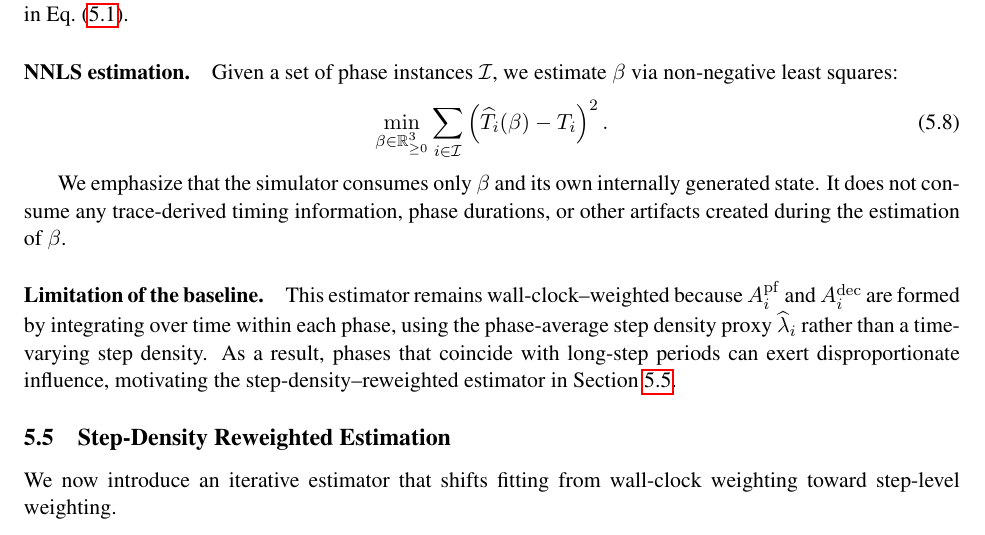
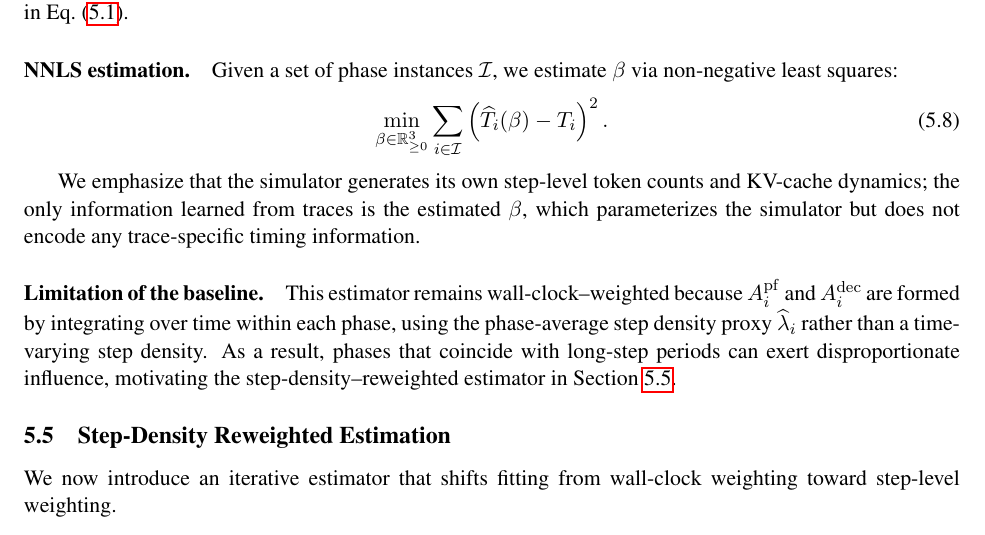
Before and after one commit to inference-sim/blis, a LaTeX paper (blis.tex): part of page 6 of 12, cut so that both start at the same text. Compiled offline with pdfLaTeX.

Commit message:
cleaner clarification
Signed-off-by: Srinivasan Parthasarathy <spartha@us.ibm.com>

```diff
--- a/blis.tex
+++ b/blis.tex
@@ -993,10 +993,10 @@ non-negative least squares:
 \label{eq:baseline_nnls}
 \end{equation}
 
-We emphasize that the simulator consumes
-only $\beta$ and its own internally generated state.
-It does not consume any trace-derived timing information, phase durations,
-or other artifacts created during the estimation of $\beta$.
+We emphasize that the simulator generates its own step-level token counts
+and KV-cache dynamics; the only information learned from traces is the
+estimated $\beta$, which parameterizes the simulator but does not
+encode any trace-specific timing information.
 
 \paragraph{Limitation of the baseline.}
 This estimator remains wall-clock--weighted because $A_i^{\mathrm{pf}}$ and
```
